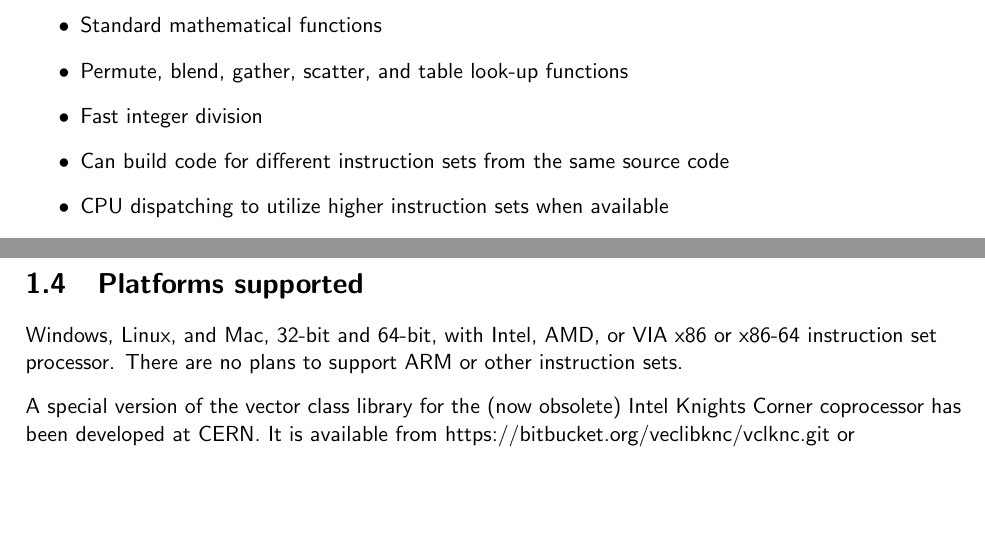
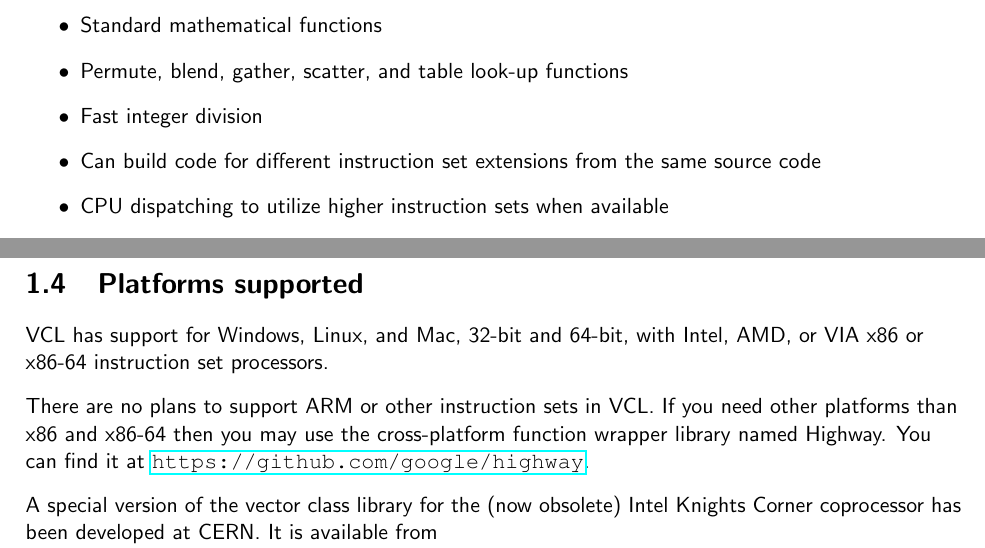
Before and after one commit to vectorclass/manual, a LaTeX document (vcl_introduction.tex): two parts of pages 2 and 3 of 15, joined at a grey line, cut so that both start at the same text, the shorter picture padded with empty space. Compiled offline with pdfLaTeX.

Commit message:
Add files via upload

```diff
--- a/vcl_introduction.tex
+++ b/vcl_introduction.tex
@@ -63,7 +63,7 @@ The code in example \ref{exampleArrayLoopVect} can be reduced to just 4 machine
 \item Standard mathematical functions
 \item Permute, blend, gather, scatter, and table look-up functions
 \item Fast integer division
-\item Can build code for different instruction sets from the same source code
+\item Can build code for different instruction set extensions from the same source code
 \item CPU dispatching to utilize higher instruction sets when available
 \item Uses metaprogramming to find the optimal implementation for the selected instruction set and parameter values of a given operator or function
 \item Includes extra add-on packages for special purposes and applications
@@ -75,8 +75,10 @@ Since 1997, every new CPU model has extended the x86 instruction set with more S
 \vspacesmall
 
 \section{Platforms supported} \label{PlatformsSupported}
-Windows, Linux, and Mac, 32-bit and 64-bit, with Intel, AMD, or VIA x86 or x86-64 instruction set processor. There are no plans to support ARM or other instruction sets.
+VCL has support for Windows, Linux, and Mac, 32-bit and 64-bit, with Intel, AMD, or VIA x86 or x86-64 instruction set processors.
+\vspacesmall
+
+There are no plans to support ARM or other instruction sets in VCL. If you need other platforms than x86 and x86-64 then you may use the cross-platform function wrapper library named Highway. You can find it at \url{https://github.com/google/highway}.
 \vspacesmall
 
 A special version of the vector class library for the (now obsolete) Intel Knights Corner coprocessor has been developed at CERN. It is available from
-https://bitbucket.org/veclibknc/vclknc.git or
```
Also changed, not shown: vcl_manual.pdf, vcl_introduction.tex (3 more changed lines).
